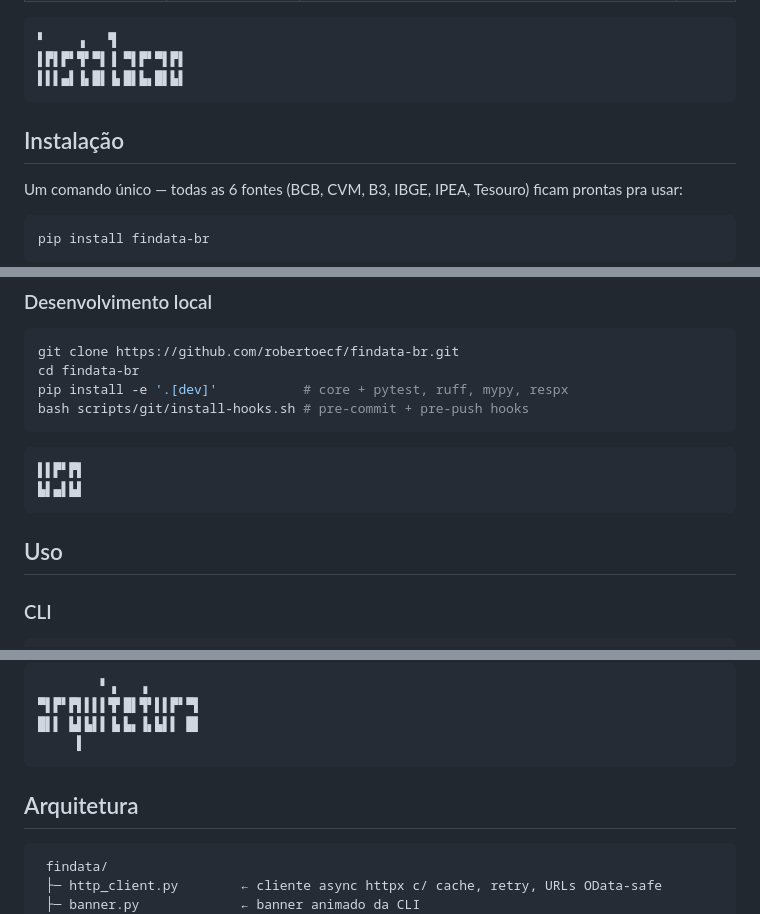
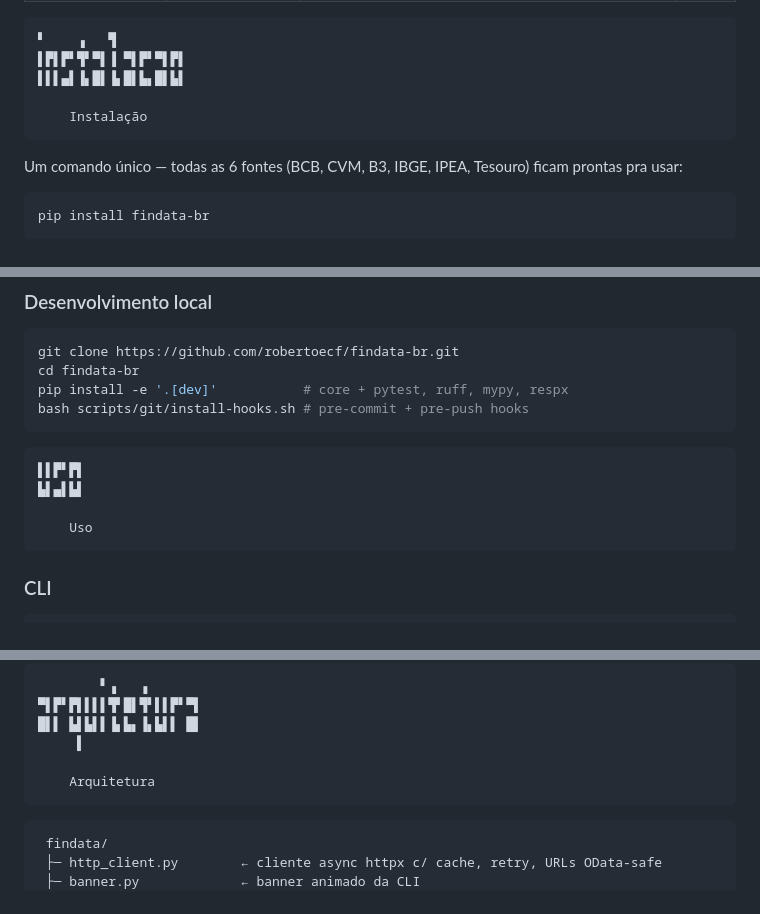
Before and after one commit to robertoecf/findata-br, a Markdown page: README.md, 3 parts joined by grey strips. GitHub-like rendering.

````diff
--- a/README.md
+++ b/README.md
@@ -71,9 +71,9 @@ _De graça. Sem API key. Sem truques de rate-limit. Só Python._
 ▘    ▗   ▜
 ▌▛▌▛▘▜▘▀▌▐ ▀▌▛▘▀▌▛▌
 ▌▌▌▄▌▐▖█▌▐▖█▌▙▖█▌▙▌
+
+    Instalação
 ```
-
-## Instalação
 
 
 Um comando único — todas as 6 fontes (BCB, CVM, B3, IBGE, IPEA, Tesouro) ficam prontas pra usar:
@@ -129,9 +129,9 @@ bash scripts/git/install-hooks.sh # pre-commit + pre-push hooks
 ```text
 ▌▌▛▘▛▌
 ▙▌▄▌▙▌
+
+    Uso
 ```
-
-## Uso
 
 
 ### CLI
@@ -228,9 +228,9 @@ Cursor / Codex pra ela e usar as 27 rotas como tools MCP.
 ▀▌▛▘▛▌▌▌▌▜▘█▌▜▘▌▌▛▘▀▌
 █▌▌ ▙▌▙▌▌▐▖▙▖▐▖▙▌▌ █▌
      ▌
+
+    Arquitetura
 ```
-
-## Arquitetura
 
 
 ```
````
Also changed, not shown: other parts of README.md (+14 -14 lines).
